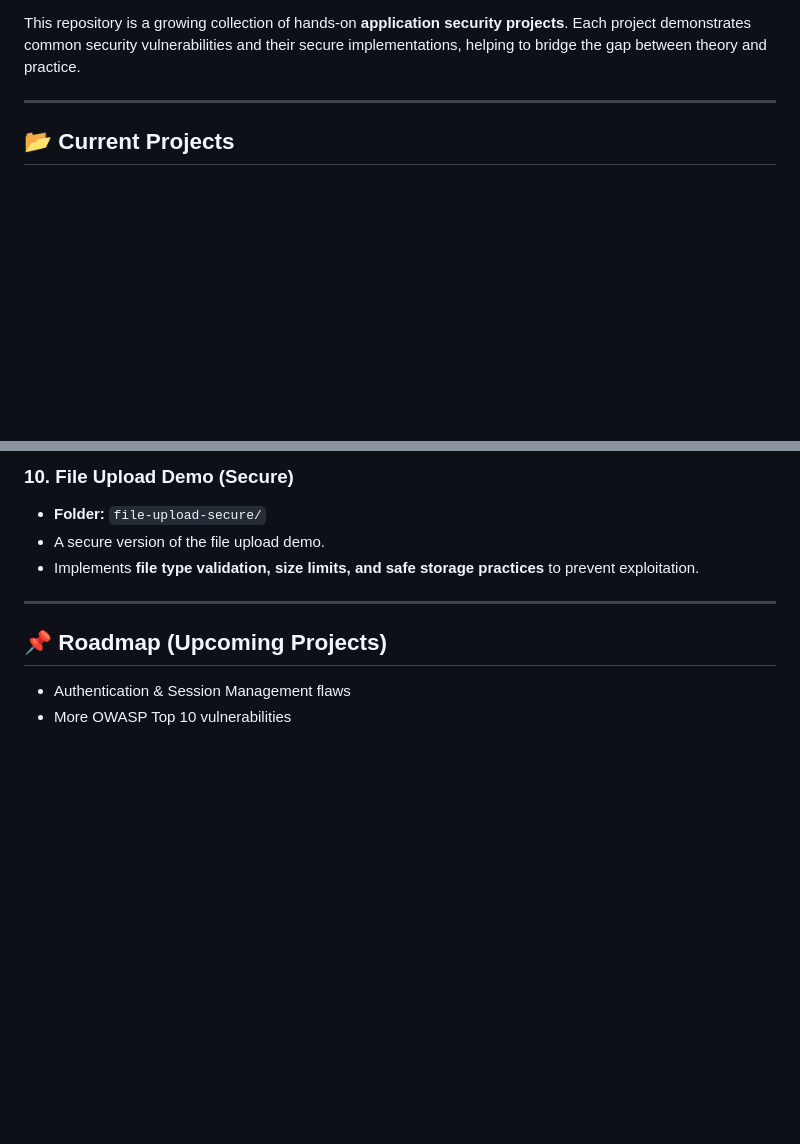
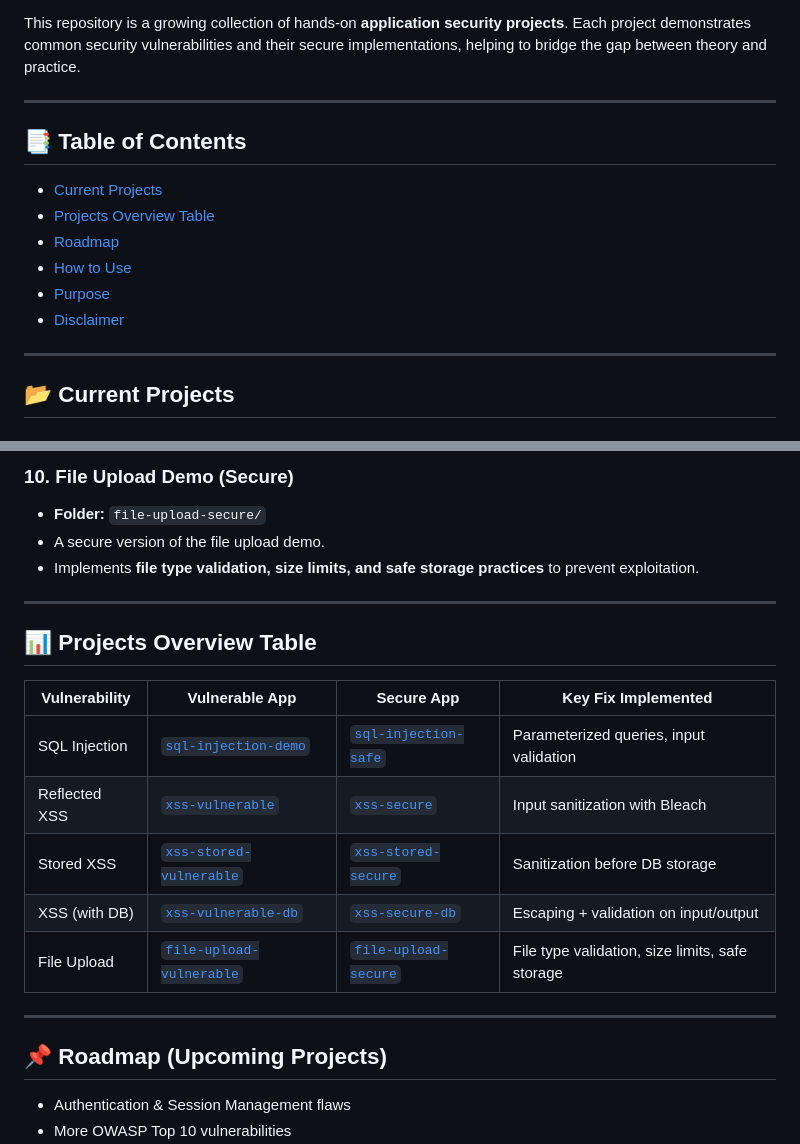
Before and after one commit to Femijay-code/appsec-projects, a Markdown page: README.md, 2 parts joined by grey strips. Drawn GitHub-style; blank space fills up the shorter version.

Commit message:
Update README.md with more projects and improved design

```diff
--- a/README.md
+++ b/README.md
@@ -2,6 +8,17 @@
 
 This repository is a growing collection of hands-on **application security projects**.
 Each project demonstrates common security vulnerabilities and their secure implementations, helping to bridge the gap between theory and practice.
+
+---
+
+## 📑 Table of Contents
+- [Current Projects](#-current-projects)
+- [Projects Overview Table](#-projects-overview-table)
+- [Roadmap](#-roadmap-upcoming-projects)
+- [How to Use](#-how-to-use)
+- [Purpose](#-purpose)
+- [Disclaimer](#-disclaimer)
+
 
 ---
 
@@ -60,6 +77,18 @@ Each project demonstrates common security vulnerabilities and their secure imple
 
 ---
 
+## 📊 Projects Overview Table
+
+| Vulnerability       | Vulnerable App | Secure App | Key Fix Implemented |
+|---------------------|---------------|------------|---------------------|
+| SQL Injection       | [`sql-injection-demo`](./sql-injection-demo) | [`sql-injection-safe`](./sql-injection-safe) | Parameterized queries, input validation |
+| Reflected XSS       | [`xss-vulnerable`](./xss-vulnerable) | [`xss-secure`](./xss-secure) | Input sanitization with Bleach |
+| Stored XSS          | [`xss-stored-vulnerable`](./xss-stored-vulnerable) | [`xss-stored-secure`](./xss-stored-secure) | Sanitization before DB storage |
+| XSS (with DB)       | [`xss-vulnerable-db`](./xss-vulnerable-db) | [`xss-secure-db`](./xss-secure-db) | Escaping + validation on input/output |
+| File Upload         | [`file-upload-vulnerable`](./file-upload-vulnerable) | [`file-upload-secure`](./file-upload-secure) | File type validation, size limits, safe storage |
+
+---
+
 ## 📌 Roadmap (Upcoming Projects)
 
 * Authentication & Session Management flaws
```
Also changed, not shown: other parts of README.md (+6 -0 lines).
